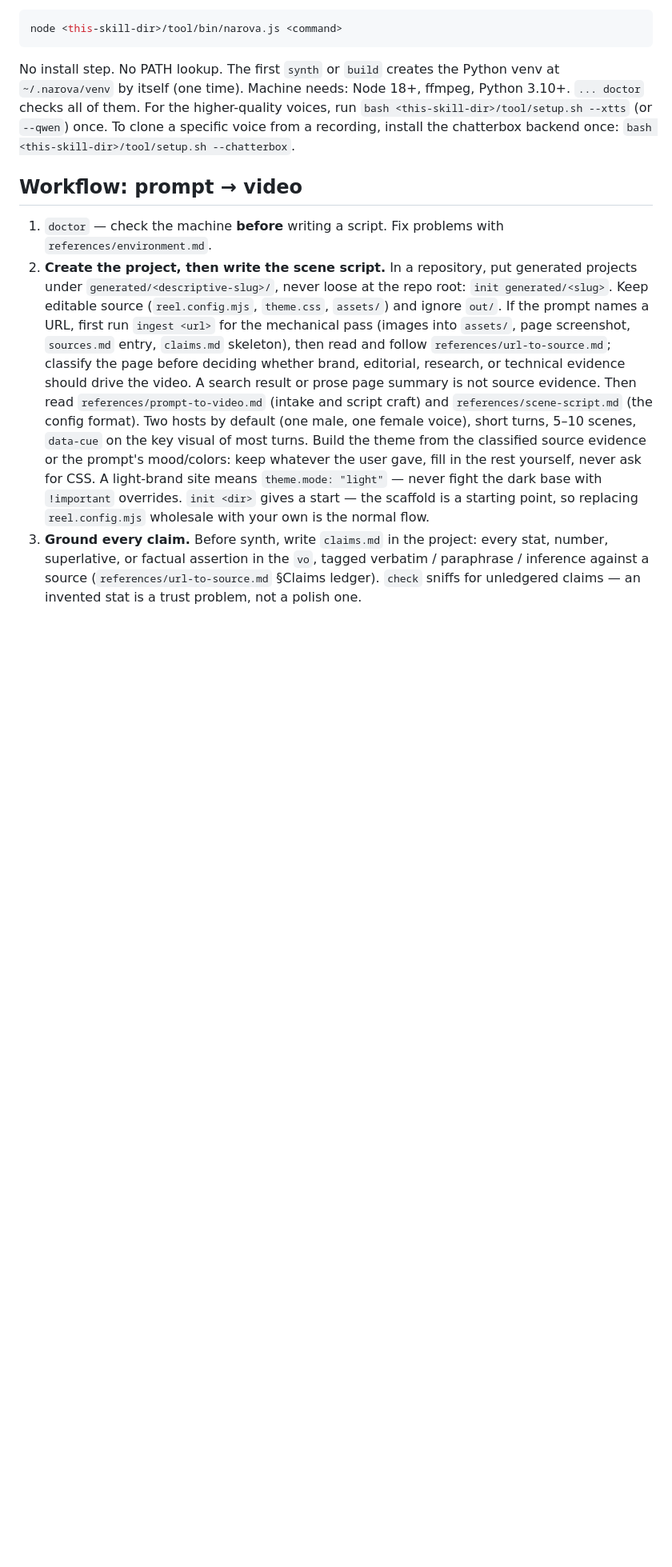
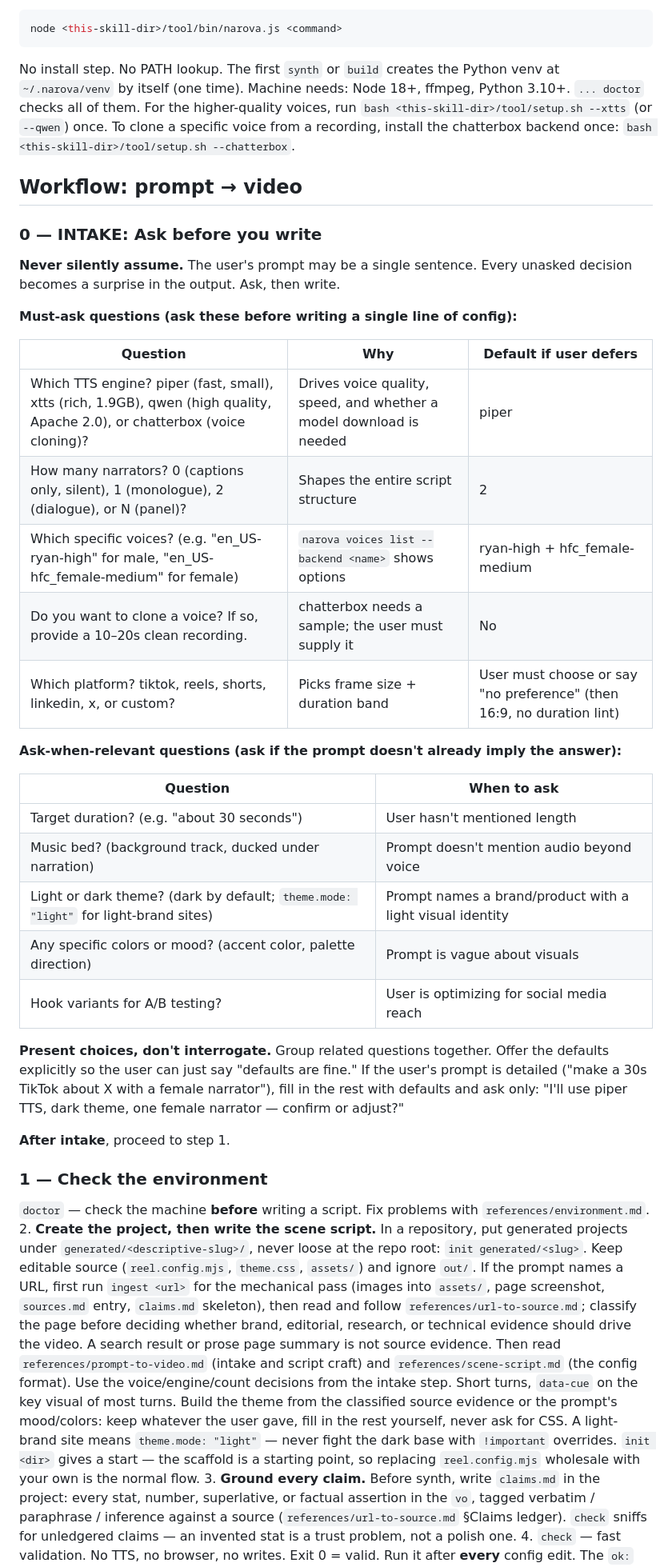
Before and after one commit to ammar-hasan/narova, a Markdown page: skills/narova/SKILL.md, the part around one of its changes. Shown at 80% size. GitHub-like rendering; blank space fills up the shorter version.

Commit message:
feat(skill): add intake step — agents must ask before picking defaults
SKILL.md now has a step 0 'INTAKE: Ask before you write' section with:
- Must-ask questions: TTS engine, narrator count, voices, cloning, platform
- Ask-when-relevant: duration, music, theme, colors, hook variants
- Guidance: present choices, don't interrogate; defaults are ok if stated
- 'Never silently assume' rule

Also: hard rules updated to reference intake decisions instead of
hardcoding 'default to piper' / 'two hosts'.

194 tests pass.

```diff
--- a/skills/narova/SKILL.md
+++ b/skills/narova/SKILL.md
@@ -45,8 +45,43 @@ chatterbox backend once: `bash <this-skill-dir>/tool/setup.sh --chatterbox`.
 
 ## Workflow: prompt → video
 
-1. `doctor` — check the machine **before** writing a script.
-   Fix problems with `references/environment.md`.
+### 0 — INTAKE: Ask before you write
+
+**Never silently assume.** The user's prompt may be a single sentence.
+Every unasked decision becomes a surprise in the output. Ask, then write.
+
+**Must-ask questions (ask these before writing a single line of config):**
+
+| Question | Why | Default if user defers |
+|----------|-----|------------------------|
+| Which TTS engine? piper (fast, small), xtts (rich, 1.9GB), qwen (high quality, Apache 2.0), or chatterbox (voice cloning)? | Drives voice quality, speed, and whether a model download is needed | piper |
+| How many narrators? 0 (captions only, silent), 1 (monologue), 2 (dialogue), or N (panel)? | Shapes the entire script structure | 2 |
+| Which specific voices? (e.g. "en_US-ryan-high" for male, "en_US-hfc_female-medium" for female) | `narova voices list --backend <name>` shows options | ryan-high + hfc_female-medium |
+| Do you want to clone a voice? If so, provide a 10–20s clean recording. | chatterbox needs a sample; the user must supply it | No |
+| Which platform? tiktok, reels, shorts, linkedin, x, or custom? | Picks frame size + duration band | User must choose or say "no preference" (then 16:9, no duration lint) |
+
+**Ask-when-relevant questions (ask if the prompt doesn't already imply the answer):**
+
+| Question | When to ask |
+|----------|-------------|
+| Target duration? (e.g. "about 30 seconds") | User hasn't mentioned length |
+| Music bed? (background track, ducked under narration) | Prompt doesn't mention audio beyond voice |
+| Light or dark theme? (dark by default; `theme.mode: "light"` for light-brand sites) | Prompt names a brand/product with a light visual identity |
+| Any specific colors or mood? (accent color, palette direction) | Prompt is vague about visuals |
+| Hook variants for A/B testing? | User is optimizing for social media reach |
+
+**Present choices, don't interrogate.** Group related questions together.
+Offer the defaults explicitly so the user can just say "defaults are fine."
+If the user's prompt is detailed ("make a 30s TikTok about X with a female narrator"),
+fill in the rest with defaults and ask only: "I'll use piper TTS, dark theme,
+one female narrator — confirm or adjust?"
+
+**After intake**, proceed to step 1.
+
+### 1 — Check the environment
+
+`doctor` — check the machine **before** writing a script.
+Fix problems with `references/environment.md`.
 2. **Create the project, then write the scene script.** In a repository, put
    generated projects under `generated/<descriptive-slug>/`, never loose at
    the repo root: `init generated/<slug>`. Keep editable source
@@ -57,9 +92,9 @@ chatterbox backend once: `bash <this-skill-dir>/tool/setup.sh --chatterbox`.
    `references/url-to-source.md`; classify the page before deciding whether
    brand, editorial, research, or technical evidence should drive the video.
    A search result or prose page summary is not source evidence. Then read
-   `references/prompt-to-video.md` (intake and
-   script craft) and `references/scene-script.md` (the config format). Two
-   hosts by default (one male, one female voice), short turns, 5–10 scenes,
+    `references/prompt-to-video.md` (intake and
+    script craft) and `references/scene-script.md` (the config format).
+    Use the voice/engine/count decisions from the intake step. Short turns,
    `data-cue` on the key visual of most turns. Build the theme from the
    classified source evidence or the prompt's mood/colors: keep whatever the
    user gave, fill in the rest yourself, never ask for CSS. A light-brand
```
Also changed, not shown: other parts of skills/narova/SKILL.md (+1 -1 lines).
